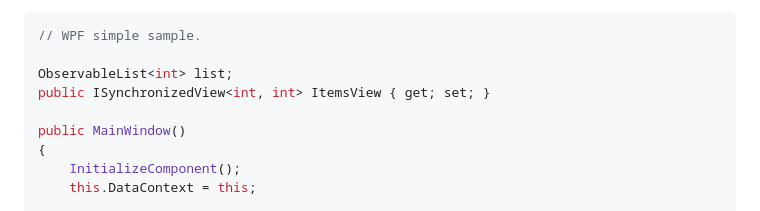
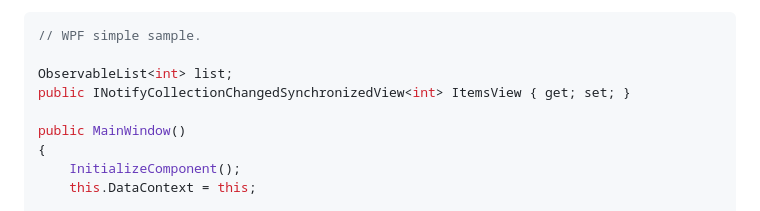
Before and after one commit to Cysharp/ObservableCollections, a Markdown page: README.md, the part around the change. Drawn GitHub-style.

Commit message:
Update README.md
https://github.com/Cysharp/ObservableCollections/issues/36

```diff
--- a/README.md
+++ b/README.md
@@ -214,7 +214,7 @@ Because of data binding in WPF, it is important that the collection is Observabl
 // WPF simple sample.
 
 ObservableList<int> list;
-public ISynchronizedView<int, int> ItemsView { get; set; }
+public INotifyCollectionChangedSynchronizedView<int> ItemsView { get; set; }
 
 public MainWindow()
 {
```
